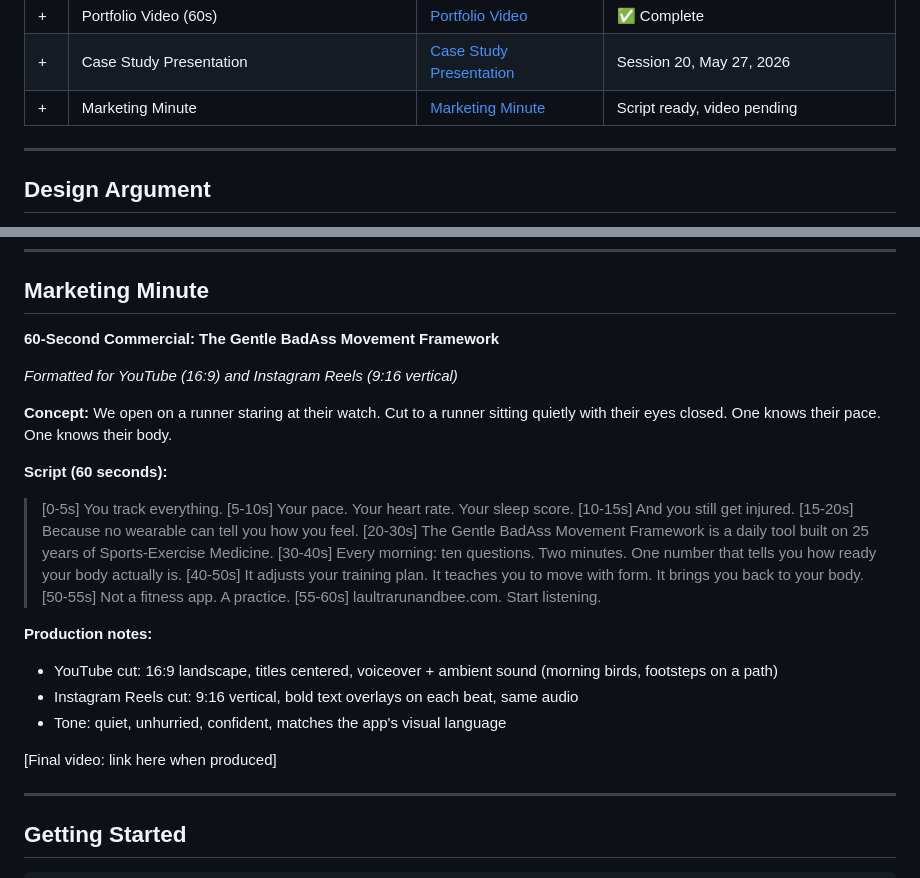
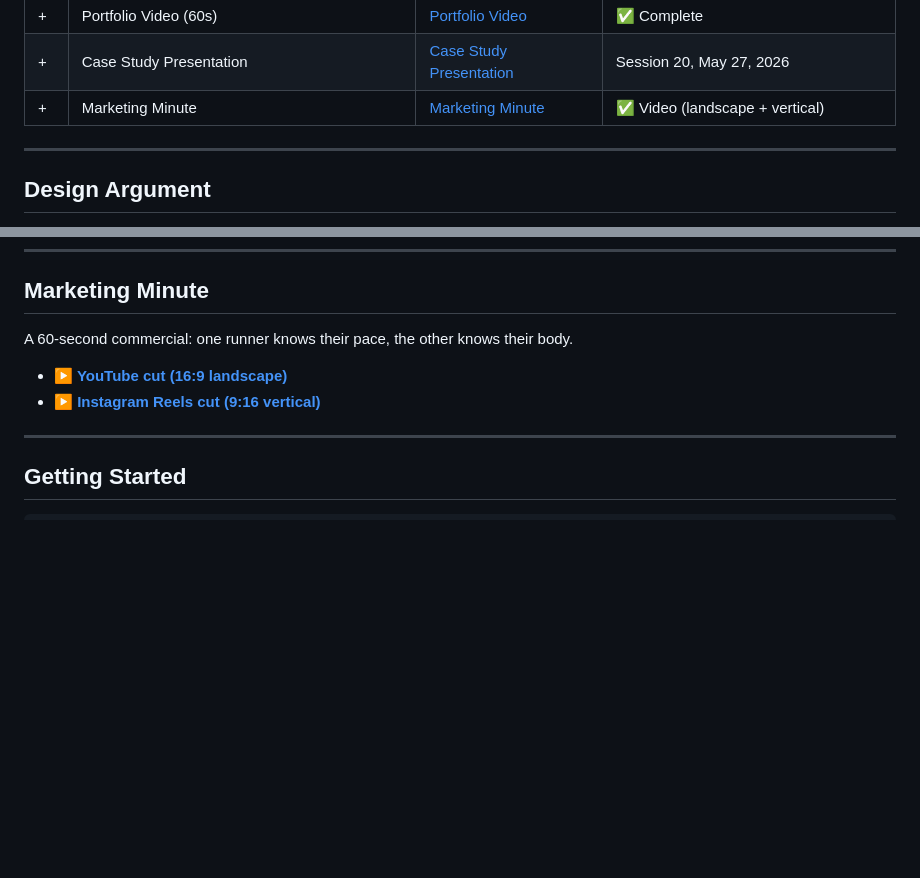
Before and after one commit to VirenChauhan19/The-Gentle-BadAss-Movement-Mindfulness-Framework, a Markdown page: README.md, 2 parts joined by grey strips. Drawn GitHub-style; blank space fills up the shorter version.

Commit message:
Link Marketing Minute videos, drop verbose script
The 60s commercial (landscape + vertical cuts) was already in the repo
but unlinked. Replace the beat-by-beat script and production notes with
direct playable links to both cuts.

Co-Authored-By: Claude Opus 4.7 <noreply@anthropic.com>

```diff
--- a/README.md
+++ b/README.md
@@ -36,7 +36,7 @@ Everything ships together. Each required deliverable maps to a section below.
 | 10 | Post-Mortem | [Post-Mortem](#post-mortem) | ✅ Complete |
 | + | Portfolio Video (60s) | [Portfolio Video](#portfolio-video) | ✅ Complete |
 | + | Case Study Presentation | [Case Study Presentation](#case-study-presentation) | Session 20, May 27, 2026 |
-| + | Marketing Minute | [Marketing Minute](#marketing-minute) | Script ready, video pending |
+| + | Marketing Minute | [Marketing Minute](#marketing-minute) | ✅ Video (landscape + vertical) |
 
 ---
 
@@ -363,30 +363,10 @@ The presentation covers:
 
 ## Marketing Minute
 
-**60-Second Commercial: The Gentle BadAss Movement Framework**
+A 60-second commercial: one runner knows their pace, the other knows their body.
 
-*Formatted for YouTube (16:9) and Instagram Reels (9:16 vertical)*
-
-**Concept:** We open on a runner staring at their watch. Cut to a runner sitting quietly with their eyes closed. One knows their pace. One knows their body.
-
-**Script (60 seconds):**
-
-> [0-5s] You track everything.
-> [5-10s] Your pace. Your heart rate. Your sleep score.
-> [10-15s] And you still get injured.
-> [15-20s] Because no wearable can tell you how you feel.
-> [20-30s] The Gentle BadAss Movement Framework is a daily tool built on 25 years of Sports-Exercise Medicine.
-> [30-40s] Every morning: ten questions. Two minutes. One number that tells you how ready your body actually is.
-> [40-50s] It adjusts your training plan. It teaches you to move with form. It brings you back to your body.
-> [50-55s] Not a fitness app. A practice.
-> [55-60s] laultrarunandbee.com. Start listening.
-
-**Production notes:**
-- YouTube cut: 16:9 landscape, titles centered, voiceover + ambient sound (morning birds, footsteps on a path)
-- Instagram Reels cut: 9:16 vertical, bold text overlays on each beat, same audio
-- Tone: quiet, unhurried, confident, matches the app's visual language
-
-[Final video: link here when produced]
+- **▶ [YouTube cut (16:9 landscape)](https://github.com/VirenChauhan19/The-Gentle-BadAss-Movement-Mindfulness-Framework/blob/main/case-study-video/out/la-ultra-run-and-bee-commercial-landscape.mp4)**
+- **▶ [Instagram Reels cut (9:16 vertical)](https://github.com/VirenChauhan19/The-Gentle-BadAss-Movement-Mindfulness-Framework/blob/main/case-study-video/out/la-ultra-run-and-bee-commercial-vertical.mp4)**
 
 ---
 
```
